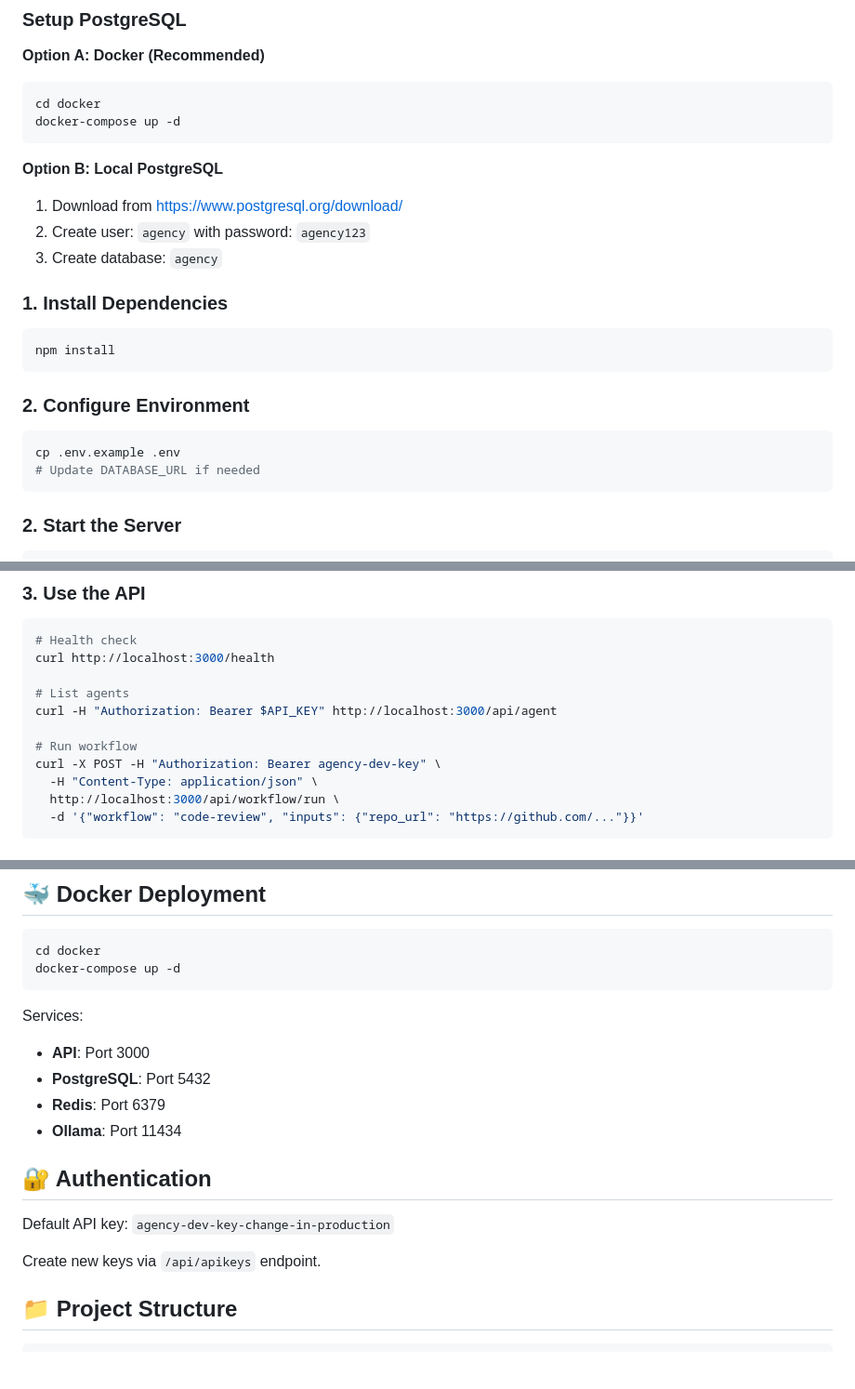
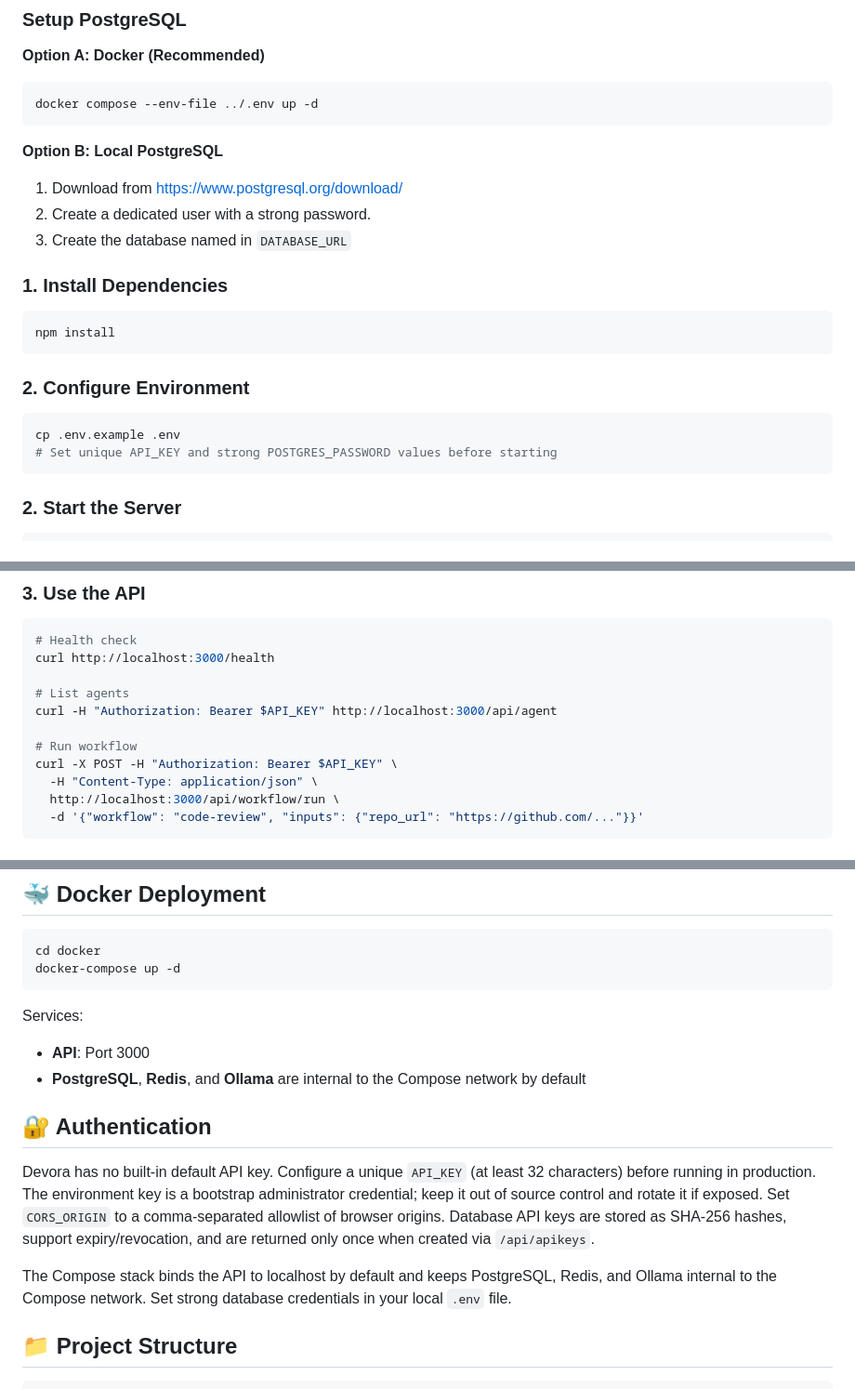
Before and after one commit to Houdinnie/Devora, a Markdown page: README.md, 3 parts joined by grey strips. Shown at 93% size. GitHub-like rendering; blank space fills up the shorter version.

Commit message:
Correct secure setup and authentication documentation

````diff
--- a/README.md
+++ b/README.md
@@ -51,14 +51,13 @@ Devora is a production-ready AI agency system that combines:
 
 **Option A: Docker (Recommended)**
 ```bash
-cd docker
-docker-compose up -d
+docker compose --env-file ../.env up -d
 ```
 
 **Option B: Local PostgreSQL**
 1. Download from https://www.postgresql.org/download/
-2. Create user: `agency` with password: `agency123`
-3. Create database: `agency`
+2. Create a dedicated user with a strong password.
+3. Create the database named in `DATABASE_URL`
 
 ### 1. Install Dependencies
 ```bash
@@ -68,7 +67,7 @@ npm install
 ### 2. Configure Environment
 ```bash
 cp .env.example .env
-# Update DATABASE_URL if needed
+# Set unique API_KEY and strong POSTGRES_PASSWORD values before starting
 ```
 
 ### 2. Start the Server
@@ -86,7 +85,7 @@ curl http://localhost:3000/health
 curl -H "Authorization: Bearer $API_KEY" http://localhost:3000/api/agent
 
 # Run workflow
-curl -X POST -H "Authorization: Bearer agency-dev-key" \
+curl -X POST -H "Authorization: Bearer $API_KEY" \
   -H "Content-Type: application/json" \
   http://localhost:3000/api/workflow/run \
   -d '{"workflow": "code-review", "inputs": {"repo_url": "https://github.com/..."}}'
@@ -205,15 +204,13 @@ docker-compose up -d
 
 Services:
 - **API**: Port 3000
-- **PostgreSQL**: Port 5432
-- **Redis**: Port 6379
-- **Ollama**: Port 11434
+- **PostgreSQL**, **Redis**, and **Ollama** are internal to the Compose network by default
 
 ## 🔐 Authentication
 
-Default API key: `agency-dev-key-change-in-production`
+Devora has no built-in default API key. Configure a unique `API_KEY` (at least 32 characters) before running in production. The environment key is a bootstrap administrator credential; keep it out of source control and rotate it if exposed. Set `CORS_ORIGIN` to a comma-separated allowlist of browser origins. Database API keys are stored as SHA-256 hashes, support expiry/revocation, and are returned only once when created via `/api/apikeys`.
 
-Create new keys via `/api/apikeys` endpoint.
+The Compose stack binds the API to localhost by default and keeps PostgreSQL, Redis, and Ollama internal to the Compose network. Set strong database credentials in your local `.env` file.
 
 ## 📁 Project Structure
 
````
